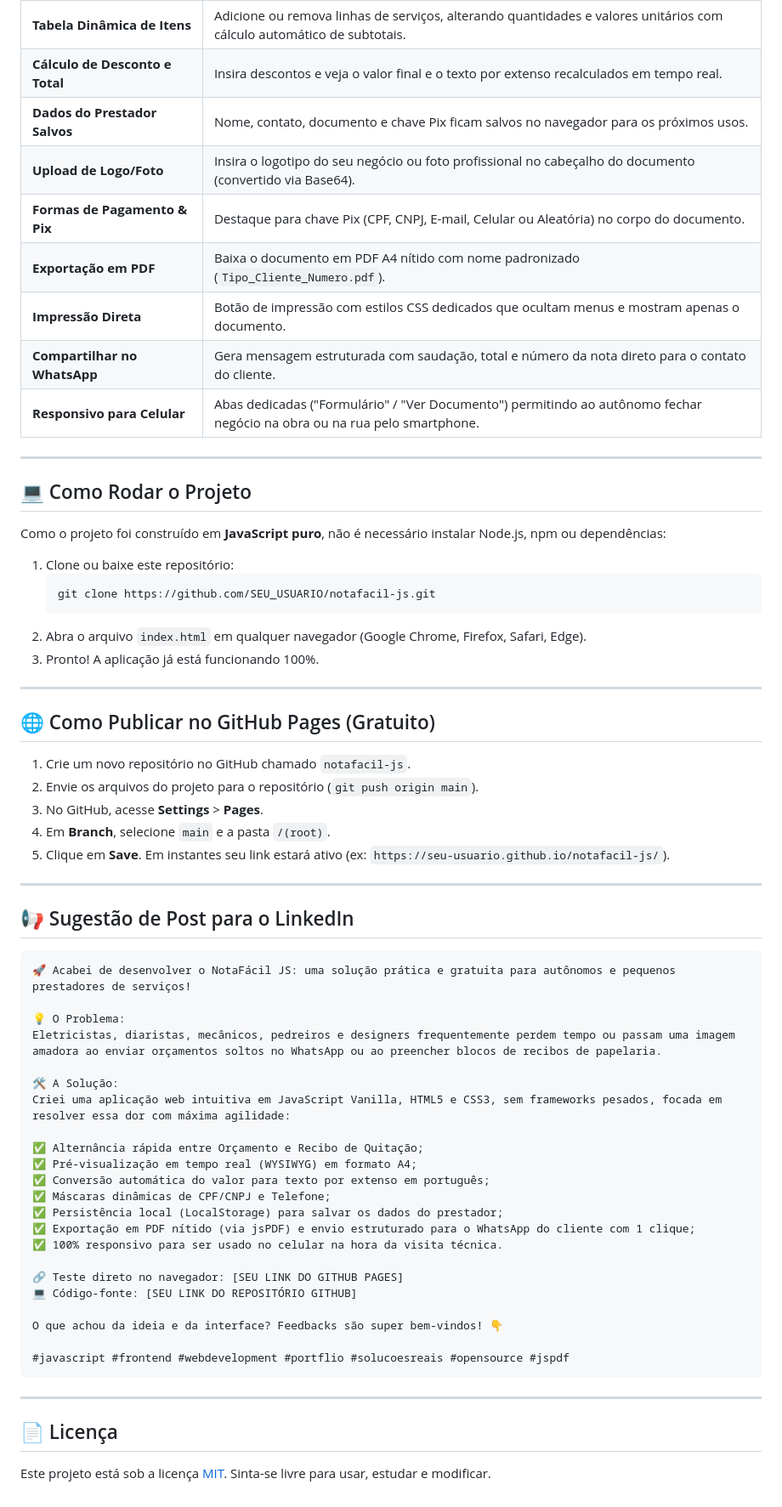
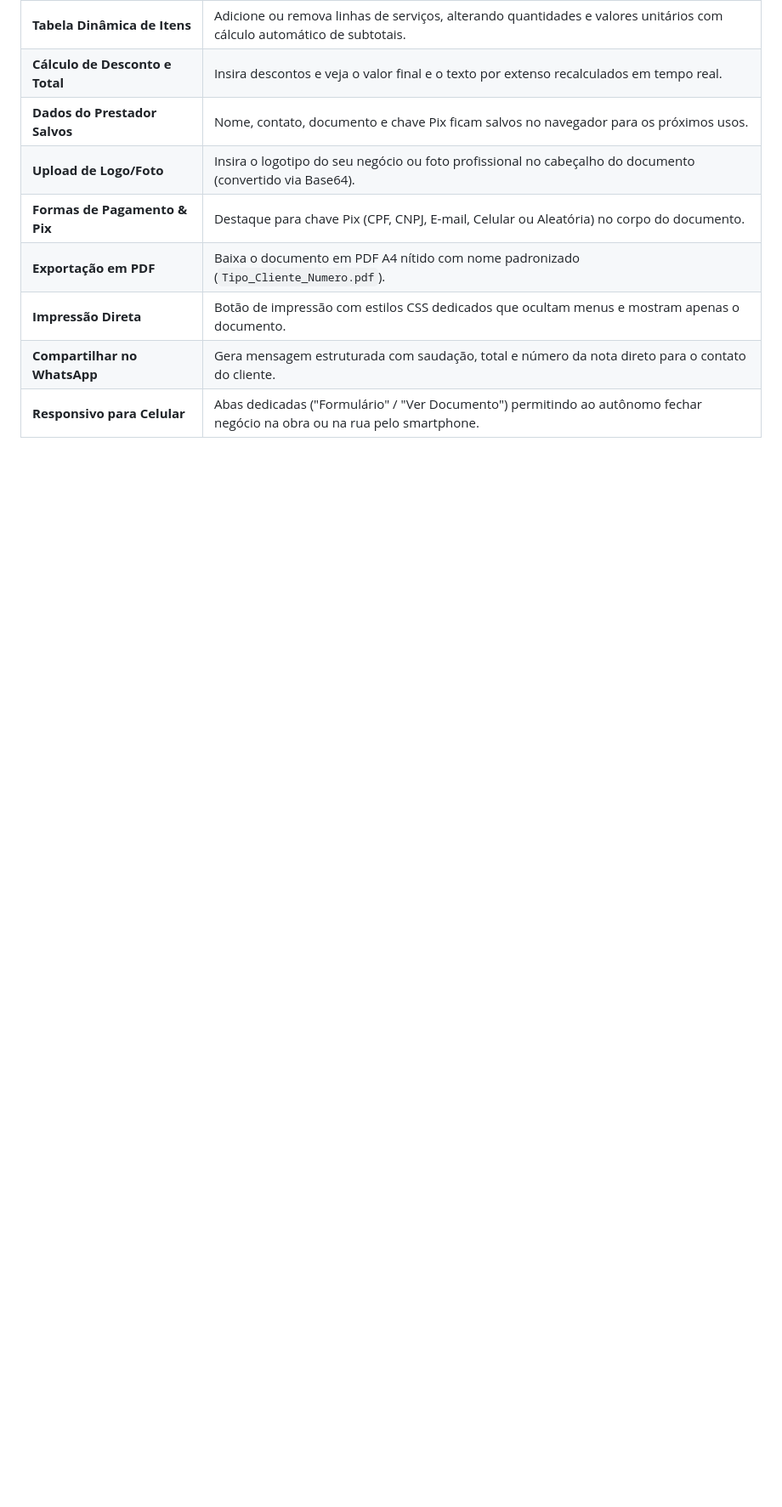
Before and after one commit to JoaoVictorFelipeAlmd/NotaFacil-JS, a Markdown page: README.md, the part around the change. Shown at 85% size. Rendered like a GitHub page; blank space fills up the shorter version.

Commit message:
Revisão do READEME.md
Remoção de tópicos sem funcionalidade.

````diff
--- a/README.md
+++ b/README.md
@@ -46,61 +46,3 @@
 | **Impressão Direta** | Botão de impressão com estilos CSS dedicados que ocultam menus e mostram apenas o documento. |
 | **Compartilhar no WhatsApp** | Gera mensagem estruturada com saudação, total e número da nota direto para o contato do cliente. |
 | **Responsivo para Celular** | Abas dedicadas ("Formulário" / "Ver Documento") permitindo ao autônomo fechar negócio na obra ou na rua pelo smartphone. |
-
----
-
-## 💻 Como Rodar o Projeto
-
-Como o projeto foi construído em **JavaScript puro**, não é necessário instalar Node.js, npm ou dependências:
-
-1. Clone ou baixe este repositório:
-   ```bash
-   git clone https://github.com/SEU_USUARIO/notafacil-js.git
-   ```
-2. Abra o arquivo `index.html` em qualquer navegador (Google Chrome, Firefox, Safari, Edge).
-3. Pronto! A aplicação já está funcionando 100%.
-
----
-
-## 🌐 Como Publicar no GitHub Pages (Gratuito)
-
-1. Crie um novo repositório no GitHub chamado `notafacil-js`.
-2. Envie os arquivos do projeto para o repositório (`git push origin main`).
-3. No GitHub, acesse **Settings** > **Pages**.
-4. Em **Branch**, selecione `main` e a pasta `/(root)`.
-5. Clique em **Save**. Em instantes seu link estará ativo (ex: `https://seu-usuario.github.io/notafacil-js/`).
-
----
-
-## 📢 Sugestão de Post para o LinkedIn
-
-```markdown
-🚀 Acabei de desenvolver o NotaFácil JS: uma solução prática e gratuita para autônomos e pequenos prestadores de serviços!
-
-💡 O Problema:
-Eletricistas, diaristas, mecânicos, pedreiros e designers frequentemente perdem tempo ou passam uma imagem amadora ao enviar orçamentos soltos no WhatsApp ou ao preencher blocos de recibos de papelaria.
-
-🛠️ A Solução:
-Criei uma aplicação web intuitiva em JavaScript Vanilla, HTML5 e CSS3, sem frameworks pesados, focada em resolver essa dor com máxima agilidade:
-
-✅ Alternância rápida entre Orçamento e Recibo de Quitação;
-✅ Pré-visualização em tempo real (WYSIWYG) em formato A4;
-✅ Conversão automática do valor para texto por extenso em português;
-✅ Máscaras dinâmicas de CPF/CNPJ e Telefone;
-✅ Persistência local (LocalStorage) para salvar os dados do prestador;
-✅ Exportação em PDF nítido (via jsPDF) e envio estruturado para o WhatsApp do cliente com 1 clique;
-✅ 100% responsivo para ser usado no celular na hora da visita técnica.
-
-🔗 Teste direto no navegador: [SEU LINK DO GITHUB PAGES]
-💻 Código-fonte: [SEU LINK DO REPOSITÓRIO GITHUB]
-
-O que achou da ideia e da interface? Feedbacks são super bem-vindos! 👇
-
-#javascript #frontend #webdevelopment #portflio #solucoesreais #opensource #jspdf
-```
-
----
-
-## 📄 Licença
-
-Este projeto está sob a licença [MIT](https://opensource.org/licenses/MIT). Sinta-se livre para usar, estudar e modificar.
````
